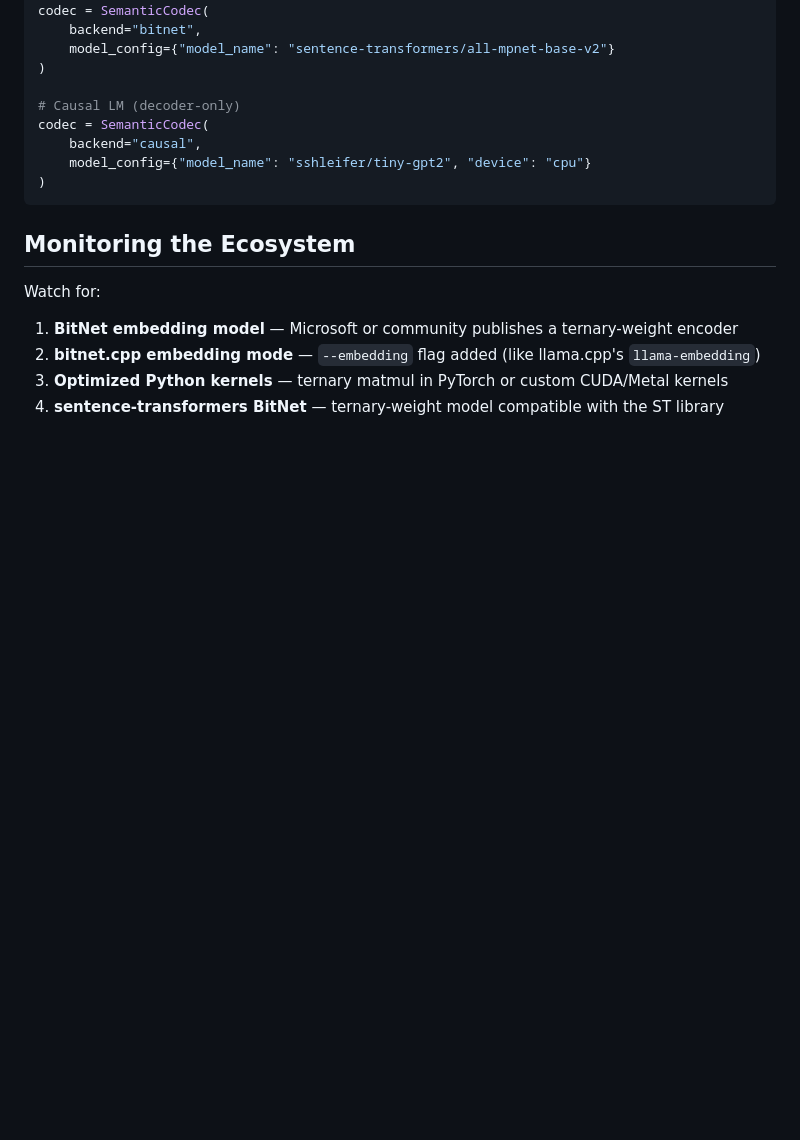
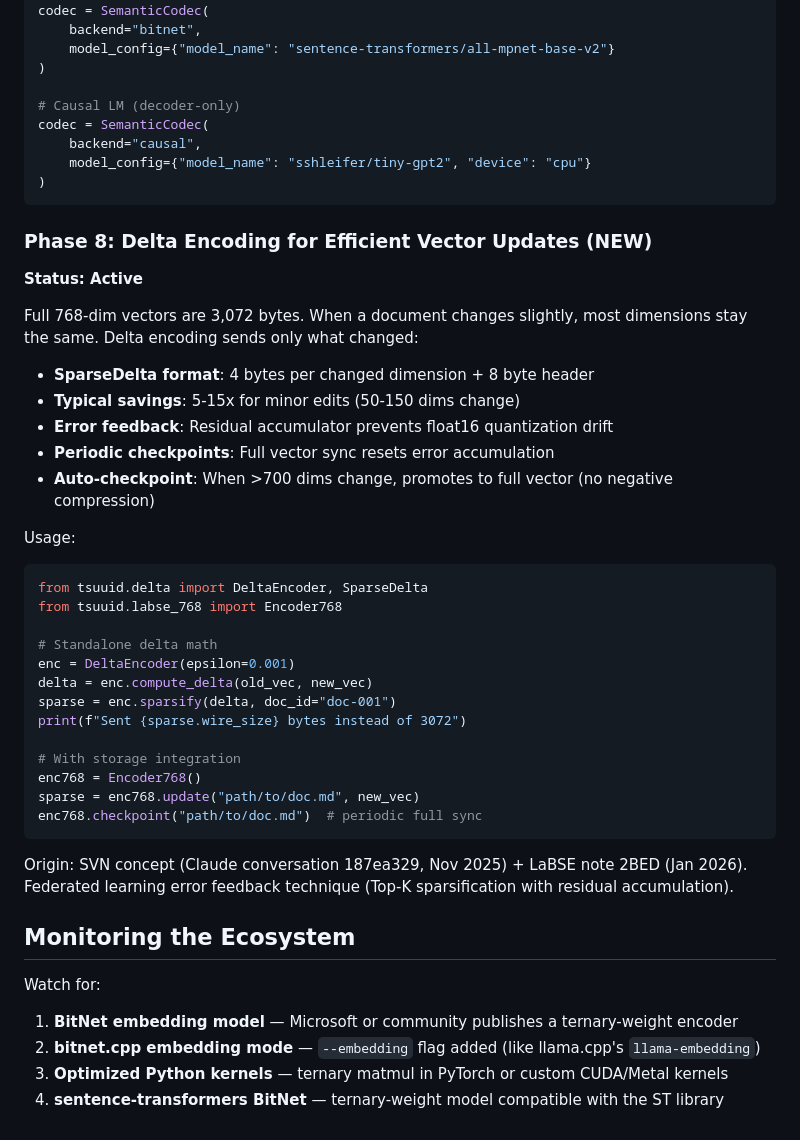
Before and after one commit to dennishay/tsuuid-framework, a Markdown page: UPGRADE_PATH.md, the part around the change. GitHub-like rendering; blank space fills up the shorter version.

````diff
--- a/UPGRADE_PATH.md
+++ b/UPGRADE_PATH.md
@@ -93,6 +93,39 @@ codec = SemanticCodec(
 )
 ```
 
+### Phase 8: Delta Encoding for Efficient Vector Updates (NEW)
+**Status: Active**
+
+Full 768-dim vectors are 3,072 bytes. When a document changes slightly,
+most dimensions stay the same. Delta encoding sends only what changed:
+
+- **SparseDelta format**: 4 bytes per changed dimension + 8 byte header
+- **Typical savings**: 5-15x for minor edits (50-150 dims change)
+- **Error feedback**: Residual accumulator prevents float16 quantization drift
+- **Periodic checkpoints**: Full vector sync resets error accumulation
+- **Auto-checkpoint**: When >700 dims change, promotes to full vector (no negative compression)
+
+Usage:
+```python
+from tsuuid.delta import DeltaEncoder, SparseDelta
+from tsuuid.labse_768 import Encoder768
+
+# Standalone delta math
+enc = DeltaEncoder(epsilon=0.001)
+delta = enc.compute_delta(old_vec, new_vec)
+sparse = enc.sparsify(delta, doc_id="doc-001")
+print(f"Sent {sparse.wire_size} bytes instead of 3072")
+
+# With storage integration
+enc768 = Encoder768()
+sparse = enc768.update("path/to/doc.md", new_vec)
+enc768.checkpoint("path/to/doc.md")  # periodic full sync
+```
+
+Origin: SVN concept (Claude conversation 187ea329, Nov 2025) +
+LaBSE note 2BED (Jan 2026). Federated learning error feedback
+technique (Top-K sparsification with residual accumulation).
+
 ## Monitoring the Ecosystem
 
 Watch for:
````
Also changed, not shown: README.md (+32 -0 lines).
